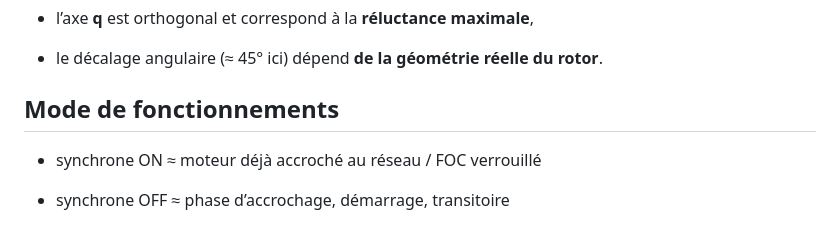
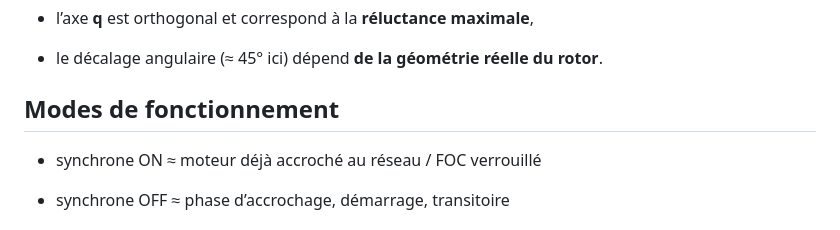
Before and after one commit to ms31800/Model_Rotor_SynRM, a Markdown page: README.md, the part around the change. Rendered like a GitHub page.

```diff
--- a/README.md
+++ b/README.md
@@ -24,7 +24,7 @@ Ce qu’elle lisse volontairement
 - l’axe **q** est orthogonal et correspond à la **réluctance maximale**,
 - le décalage angulaire (≈ 45° ici) dépend **de la géométrie réelle du rotor**.
 
-## Mode de fonctionnements
+## Modes de fonctionnement
 - synchrone ON
 ≈ moteur déjà accroché au réseau / FOC verrouillé
 
```
